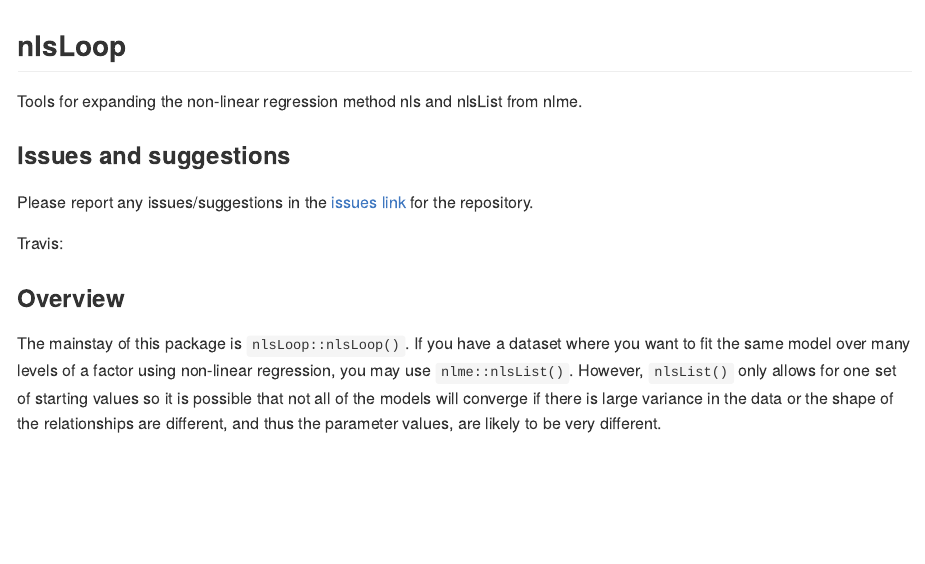
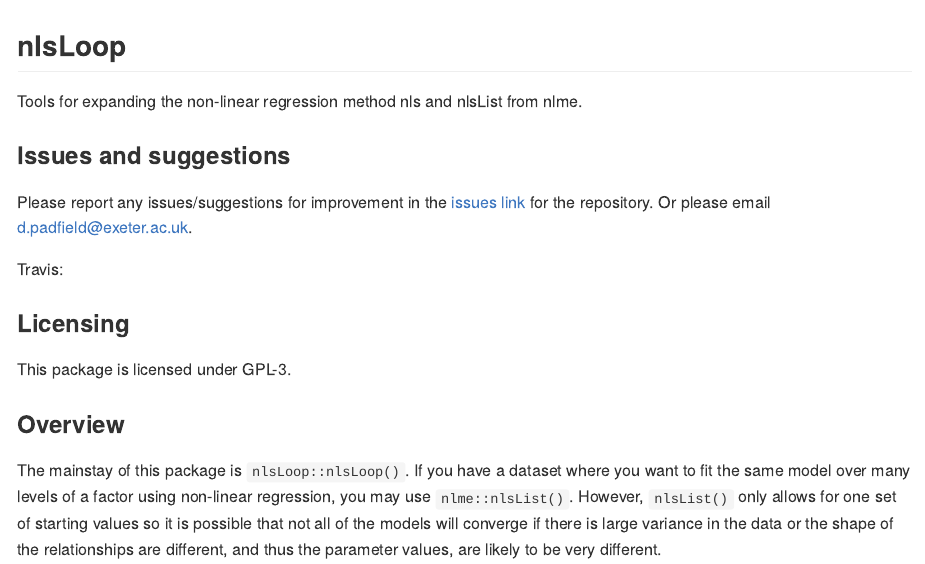
Before and after one commit to padpadpadpad/nlsLoop, an R Markdown document (README.Rmd): the page in a window 1100 px wide, from its top. The pictures show the output file README.md that the author committed with the source, drawn offline in the style of GitHub; badge pictures from the web are left out.

Commit message:
Ready for JOSS submission

```diff
--- a/README.Rmd
+++ b/README.Rmd
@@ -18,9 +18,13 @@ Tools for expanding the non-linear regression method nls and nlsList from nlme.
 
 ### Issues and suggestions
 
-Please report any issues/suggestions in the [issues link](https://github.com/padpadpadpad/nlsLoop/issues) for the repository.
+Please report any issues/suggestions for improvement in the [issues link](https://github.com/padpadpadpad/nlsLoop/issues) for the repository. Or please email d.padfield@exeter.ac.uk.
 
 Travis: [![Build Status](https://travis-ci.org/padpadpadpad/nlsLoop.svg?branch=master)](https://travis-ci.org/padpadpadpad/nlsLoop)
+
+### Licensing
+
+This package is licensed under GPL-3.
 
 ### Overview
 
```
Also changed, not shown: paper.md (+2 -2 lines), README-confint_nlsLoop-1.png, README.md, 1 other file.
